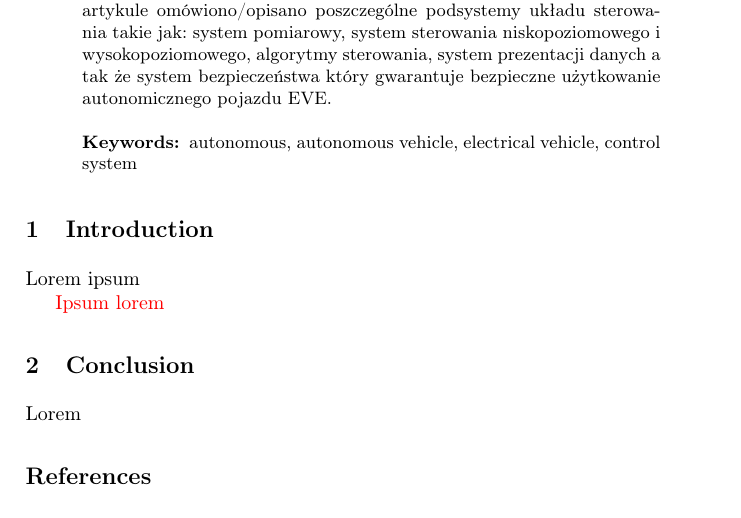
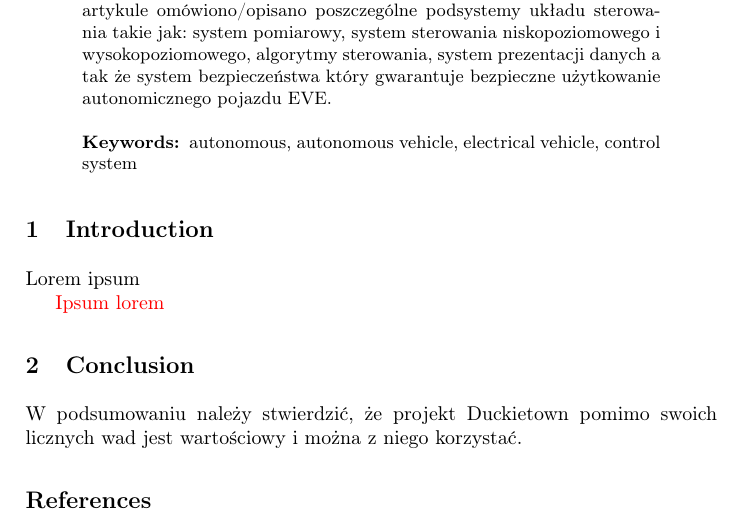
Before and after one commit to mdlugosz-agh/DuckietownProsAndCoins, a LaTeX document (article-pl.tex): part of the page, cut so that both start at the same text. Compiled offline with pdfLaTeX.

Commit message:
Initial conclusion

```diff
--- a/article-pl.tex
+++ b/article-pl.tex
@@ -62,7 +62,7 @@ Lorem ipsum
 Ipsum lorem}
 
 \section{Conclusion}
-Lorem
+W podsumowaniu należy stwierdzić, że projekt Duckietown pomimo swoich licznych wad jest wartościowy i można z niego korzystać.
 
 \bibliographystyle{plain}
 \bibliography{references}
```
Also changed, not shown: svproc.cls (line endings or trailing spaces).
